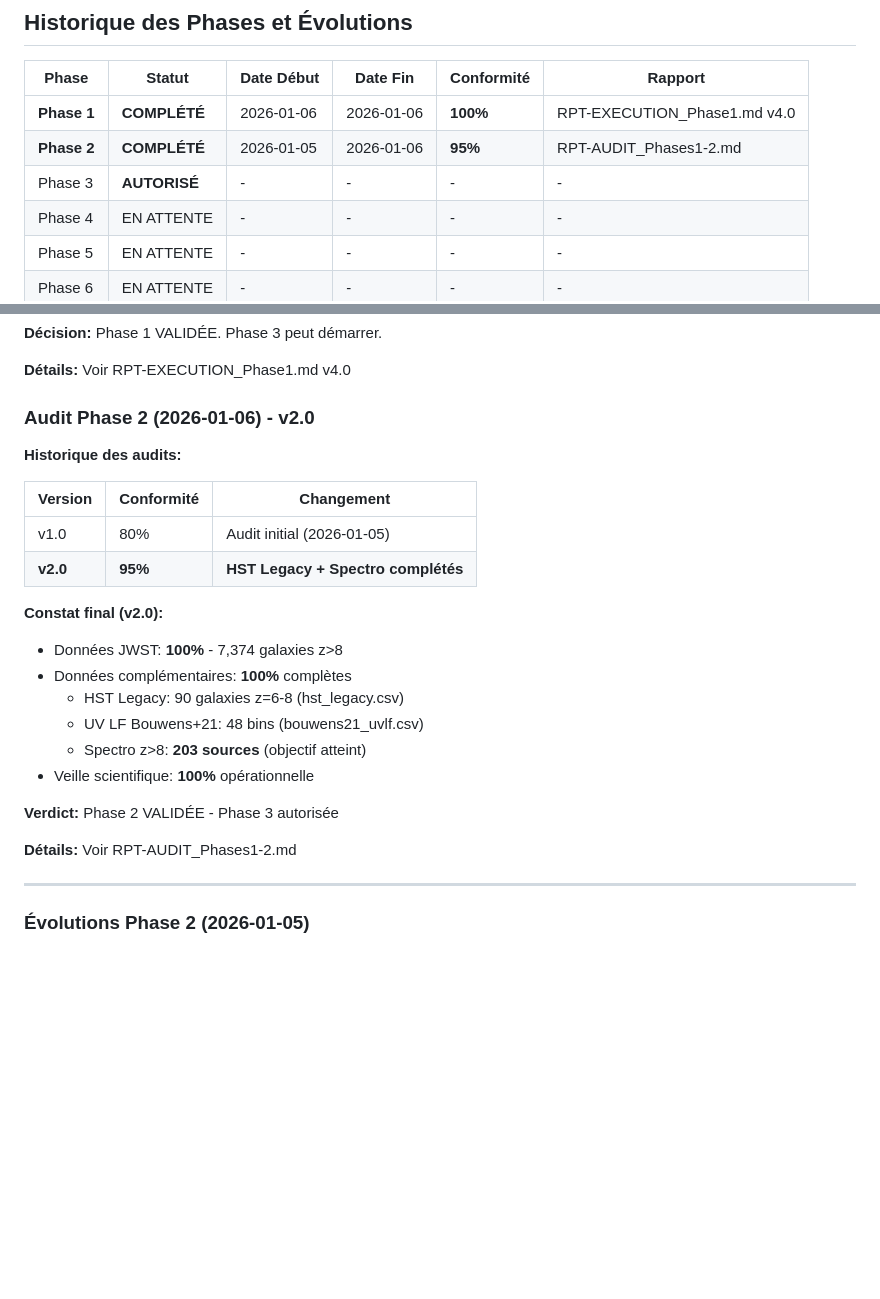
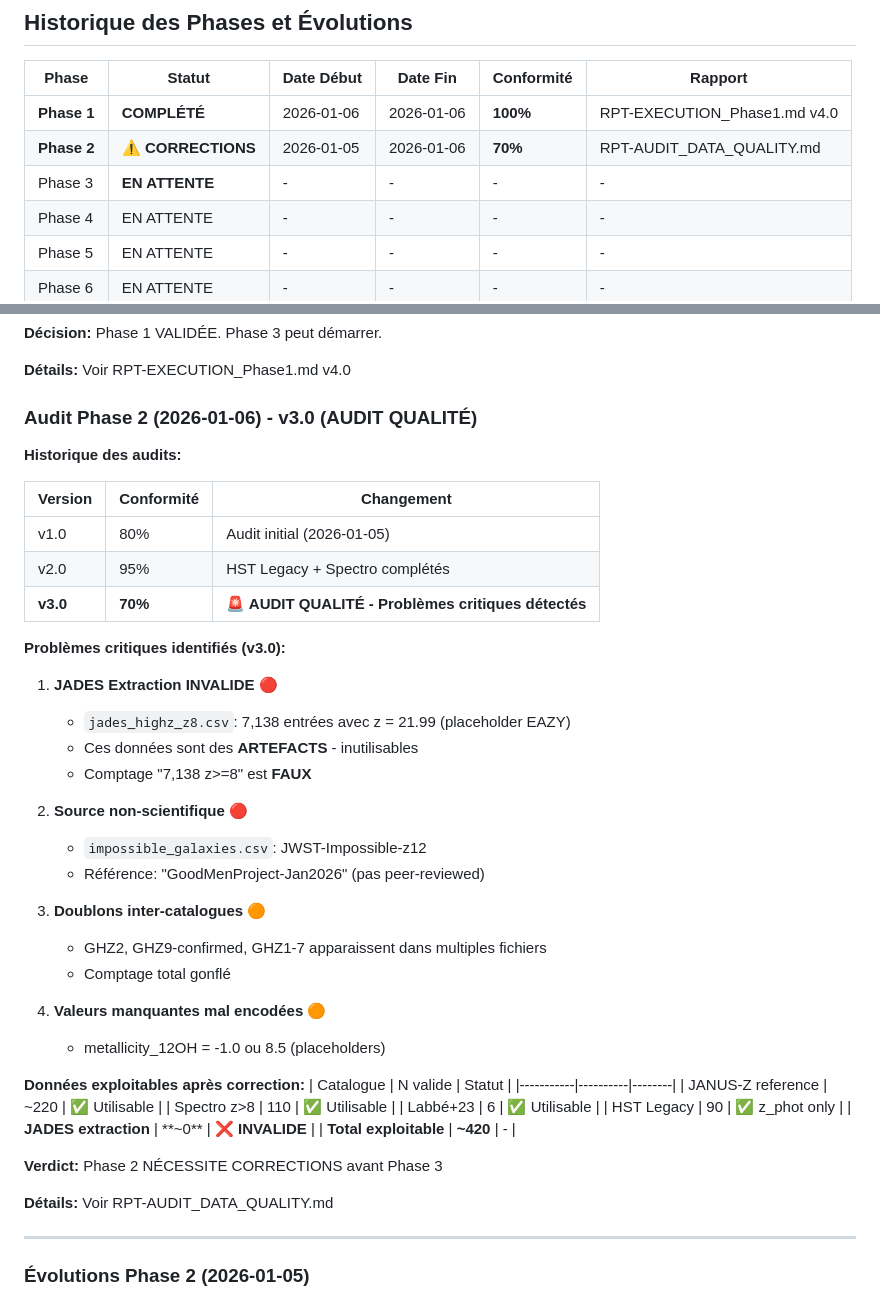
Before and after one commit to PGPLF/JANUS, a Markdown page: VAL-Galaxies_primordiales/PLAN.md, 2 parts joined by grey strips. GitHub-like rendering; blank space fills up the shorter version.

```diff
--- a/VAL-Galaxies_primordiales/PLAN.md
+++ b/VAL-Galaxies_primordiales/PLAN.md
@@ -10,8 +10,8 @@
 | Phase | Statut | Date Début | Date Fin | Conformité | Rapport |
 |-------|--------|------------|----------|------------|---------|
 | **Phase 1** | **COMPLÉTÉ** | 2026-01-06 | 2026-01-06 | **100%** | RPT-EXECUTION_Phase1.md v4.0 |
-| **Phase 2** | **COMPLÉTÉ** | 2026-01-05 | 2026-01-06 | **95%** | RPT-AUDIT_Phases1-2.md |
-| Phase 3 | **AUTORISÉ** | - | - | - | - |
+| **Phase 2** | **⚠️ CORRECTIONS** | 2026-01-05 | 2026-01-06 | **70%** | RPT-AUDIT_DATA_QUALITY.md |
+| Phase 3 | **EN ATTENTE** | - | - | - | - |
 | Phase 4 | EN ATTENTE | - | - | - | - |
 | Phase 5 | EN ATTENTE | - | - | - | - |
 | Phase 6 | EN ATTENTE | - | - | - | - |
@@ -43,26 +43,47 @@
 
 **Détails:** Voir RPT-EXECUTION_Phase1.md v4.0
 
-### Audit Phase 2 (2026-01-06) - v2.0
+### Audit Phase 2 (2026-01-06) - v3.0 (AUDIT QUALITÉ)
 
 **Historique des audits:**
 
 | Version | Conformité | Changement |
 |---------|------------|------------|
 | v1.0 | 80% | Audit initial (2026-01-05) |
-| **v2.0** | **95%** | **HST Legacy + Spectro complétés** |
+| v2.0 | 95% | HST Legacy + Spectro complétés |
+| **v3.0** | **70%** | **🚨 AUDIT QUALITÉ - Problèmes critiques détectés** |
 
-**Constat final (v2.0):**
-- Données JWST: **100%** - 7,374 galaxies z>8
-- Données complémentaires: **100%** complètes
-  - HST Legacy: 90 galaxies z=6-8 (hst_legacy.csv)
-  - UV LF Bouwens+21: 48 bins (bouwens21_uvlf.csv)
-  - Spectro z>8: **203 sources** (objectif atteint)
-- Veille scientifique: **100%** opérationnelle
+**Problèmes critiques identifiés (v3.0):**
 
-**Verdict:** Phase 2 VALIDÉE - Phase 3 autorisée
+1. **JADES Extraction INVALIDE** 🔴
+   - `jades_highz_z8.csv`: 7,138 entrées avec z = 21.99 (placeholder EAZY)
+   - Ces données sont des **ARTEFACTS** - inutilisables
+   - Comptage "7,138 z>=8" est **FAUX**
 
-**Détails:** Voir RPT-AUDIT_Phases1-2.md
+2. **Source non-scientifique** 🔴
+   - `impossible_galaxies.csv`: JWST-Impossible-z12
+   - Référence: "GoodMenProject-Jan2026" (pas peer-reviewed)
+
+3. **Doublons inter-catalogues** 🟠
+   - GHZ2, GHZ9-confirmed, GHZ1-7 apparaissent dans multiples fichiers
+   - Comptage total gonflé
+
+4. **Valeurs manquantes mal encodées** 🟠
+   - metallicity_12OH = -1.0 ou 8.5 (placeholders)
+
+**Données exploitables après correction:**
+| Catalogue | N valide | Statut |
+|-----------|----------|--------|
+| JANUS-Z reference | ~220 | ✅ Utilisable |
+| Spectro z>8 | 110 | ✅ Utilisable |
+| Labbé+23 | 6 | ✅ Utilisable |
+| HST Legacy | 90 | ✅ z_phot only |
+| **JADES extraction** | **~0** | ❌ **INVALIDE** |
+| **Total exploitable** | **~420** | - |
+
+**Verdict:** Phase 2 NÉCESSITE CORRECTIONS avant Phase 3
+
+**Détails:** Voir RPT-AUDIT_DATA_QUALITY.md
 
 ---
 
```
Also changed, not shown: VAL-Galaxies_primordiales/RPT-AUDIT_DATA_QUALITY.md (added, +268 -0 lines).
